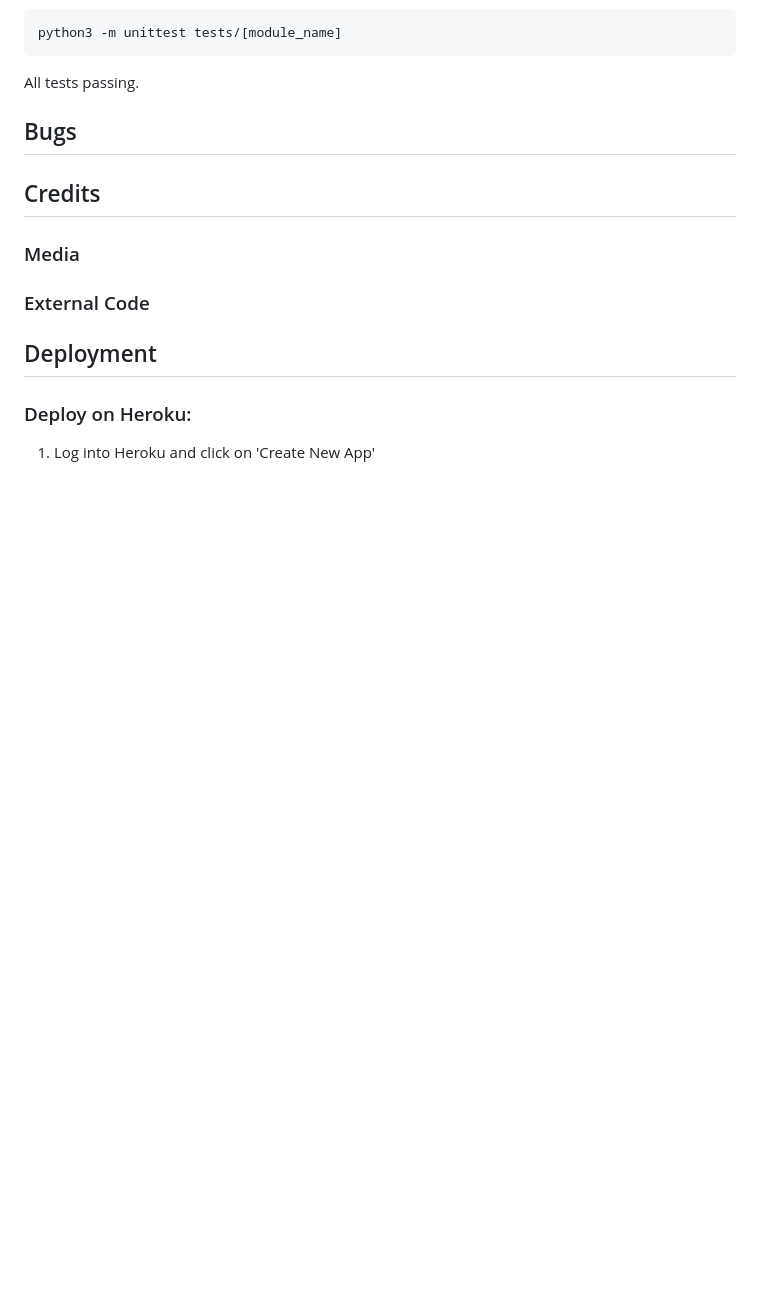
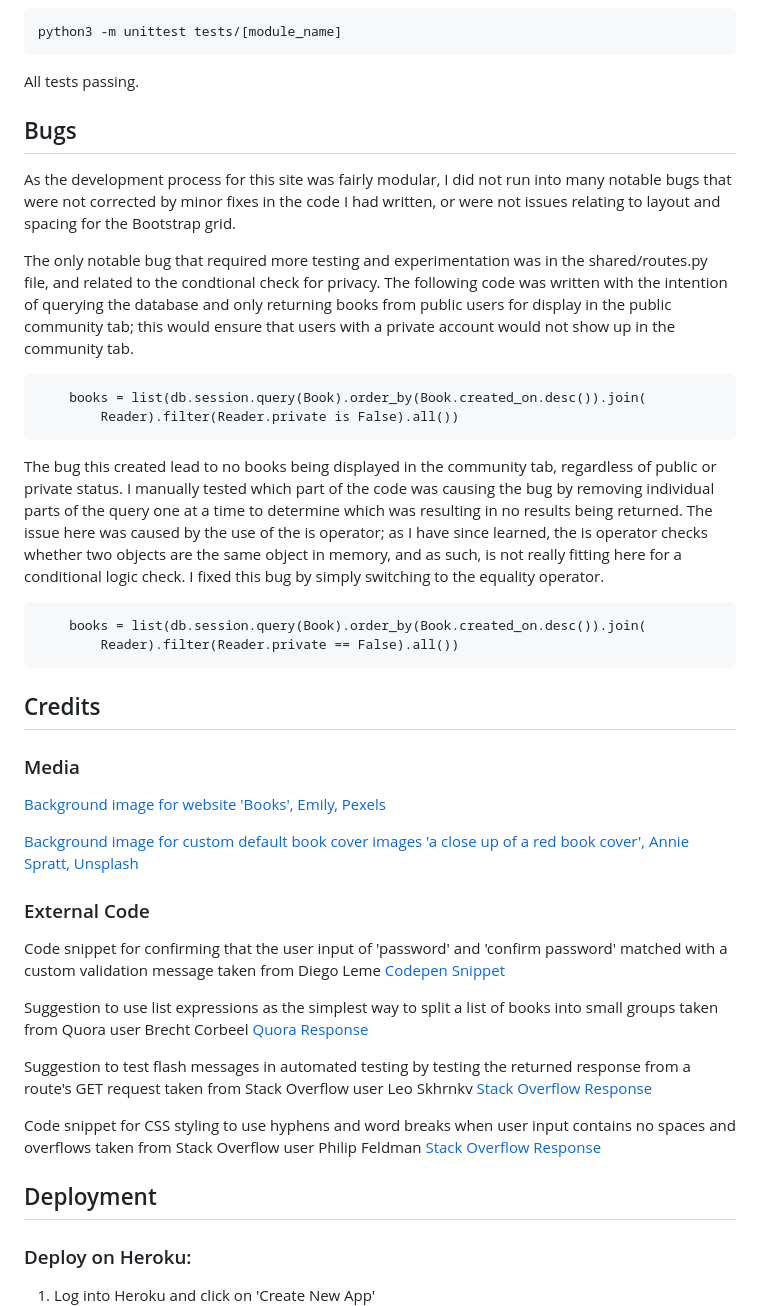
Before and after one commit to amorychambers/ci-ms3-backend, a Markdown page: README.md, the part around the change. GitHub-like rendering; blank space fills up the shorter version.

Commit message:
docs: add credits for media and external code to readme

````diff
--- a/README.md
+++ b/README.md
@@ -851,12 +851,44 @@ All tests passing.
 
 ## Bugs
 
+As the development process for this site was fairly modular, I did not run into many notable bugs that were not corrected by minor fixes in the code I had written, or were not issues relating to layout and spacing for the Bootstrap grid.
+
+The only notable bug that required more testing and experimentation was in the shared/routes.py file, and related to the condtional check for privacy. The following code was written with the intention of querying the database and only returning books from public users for display in the public community tab; this would ensure that users with a private account would not show up in the community tab.
+
+```
+    books = list(db.session.query(Book).order_by(Book.created_on.desc()).join(
+        Reader).filter(Reader.private is False).all())
+```
+
+The bug this created lead to no books being displayed in the community tab, regardless of public or private status. I manually tested which part of the code was causing the bug by removing individual parts of the query one at a time to determine which was resulting in no results being returned. The issue here was caused by the use of the is operator; as I have since learned, the is operator checks whether two objects are the same object in memory, and as such, is not really fitting here for a conditional logic check. I fixed this bug by simply switching to the equality operator.
+
+```
+    books = list(db.session.query(Book).order_by(Book.created_on.desc()).join(
+        Reader).filter(Reader.private == False).all())
+```
+
 
 ## Credits
 
 ### Media
 
+[Background image for website 'Books', Emily, Pexels](https://www.pexels.com/photo/books-768125/)
+
+[Background image for custom default book cover images 'a close up of a red book cover', Annie Spratt, Unsplash](https://unsplash.com/photos/a-close-up-of-a-red-book-cover-im8y4BO2hso)
+
 ### External Code
+
+Code snippet for confirming that the user input of 'password' and 'confirm password' matched with a custom validation message taken from Diego Leme
+[Codepen Snippet](https://codepen.io/diegoleme/pen/qBpyvr)
+
+Suggestion to use list expressions as the simplest way to split a list of books into small groups taken from Quora user Brecht Corbeel
+[Quora Response](https://qr.ae/psfqJI)
+
+Suggestion to test flash messages in automated testing by testing the returned response from a route's GET request taken from Stack Overflow user Leo Skhrnkv
+[Stack Overflow Response](https://stackoverflow.com/a/48855551)
+
+Code snippet for CSS styling to use hyphens and word breaks when user input contains no spaces and overflows taken from Stack Overflow user Philip Feldman
+[Stack Overflow Response](https://stackoverflow.com/a/34251171)
 
 ## Deployment
 
````
